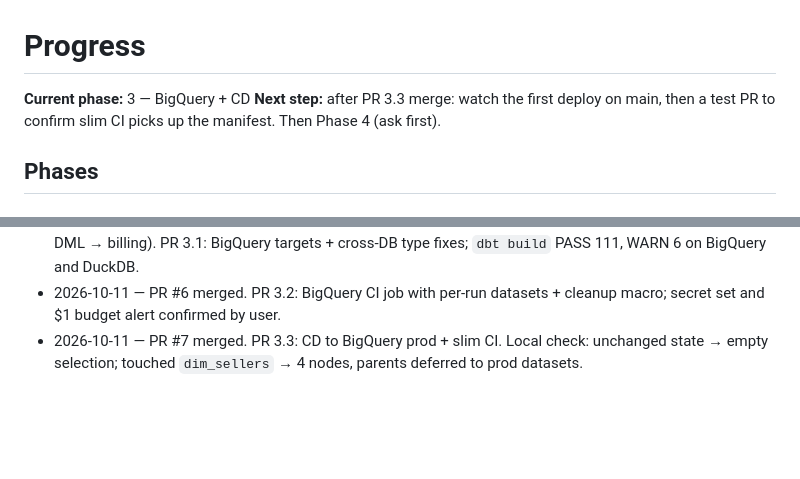
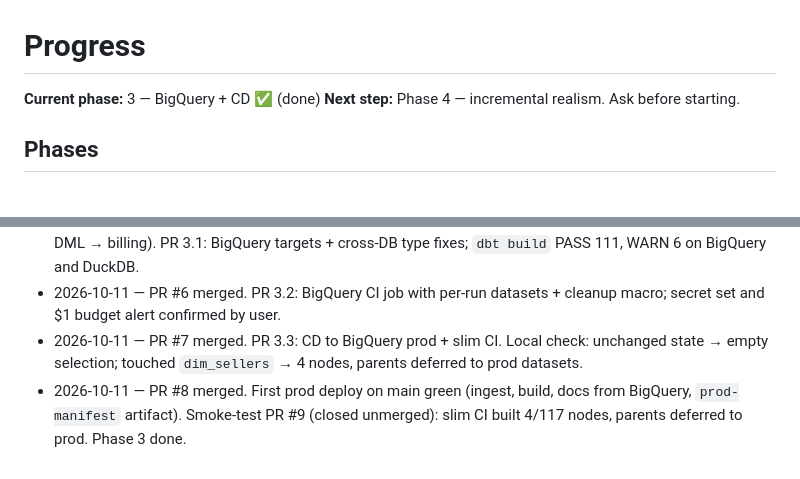
Before and after one commit to ShuCiG/olist-analytics-dbt, a Markdown page: docs/PROGRESS.md, 2 parts joined by grey strips. GitHub-like rendering; blank space fills up the shorter version.

Commit message:
docs: mark phase 3 done
Co-authored-by: Claude Opus 5.5 (1M context) <noreply@anthropic.com>

```diff
--- a/docs/PROGRESS.md
+++ b/docs/PROGRESS.md
@@ -1,7 +1,7 @@
 # Progress
 
-**Current phase:** 3 — BigQuery + CD
-**Next step:** after PR 3.3 merge: watch the first deploy on main, then a test PR to confirm slim CI picks up the manifest. Then Phase 4 (ask first).
+**Current phase:** 3 — BigQuery + CD ✅ (done)
+**Next step:** Phase 4 — incremental realism. Ask before starting.
 
 ## Phases
 
@@ -56,3 +56,4 @@ Streamlit over marts, dbt exposures, README screenshots.
 - 2026-10-11 — PR #5 merged → Phase 2 done. Phase 3 started: GCP setup with user (sandbox blocked dlt DML → billing). PR 3.1: BigQuery targets + cross-DB type fixes; `dbt build` PASS 111, WARN 6 on BigQuery and DuckDB.
 - 2026-10-11 — PR #6 merged. PR 3.2: BigQuery CI job with per-run datasets + cleanup macro; secret set and $1 budget alert confirmed by user.
 - 2026-10-11 — PR #7 merged. PR 3.3: CD to BigQuery prod + slim CI. Local check: unchanged state → empty selection; touched `dim_sellers` → 4 nodes, parents deferred to prod datasets.
+- 2026-10-11 — PR #8 merged. First prod deploy on main green (ingest, build, docs from BigQuery, `prod-manifest` artifact). Smoke-test PR #9 (closed unmerged): slim CI built 4/117 nodes, parents deferred to prod. Phase 3 done.
```
Also changed, not shown: other parts of docs/PROGRESS.md (+1 -1 lines).
